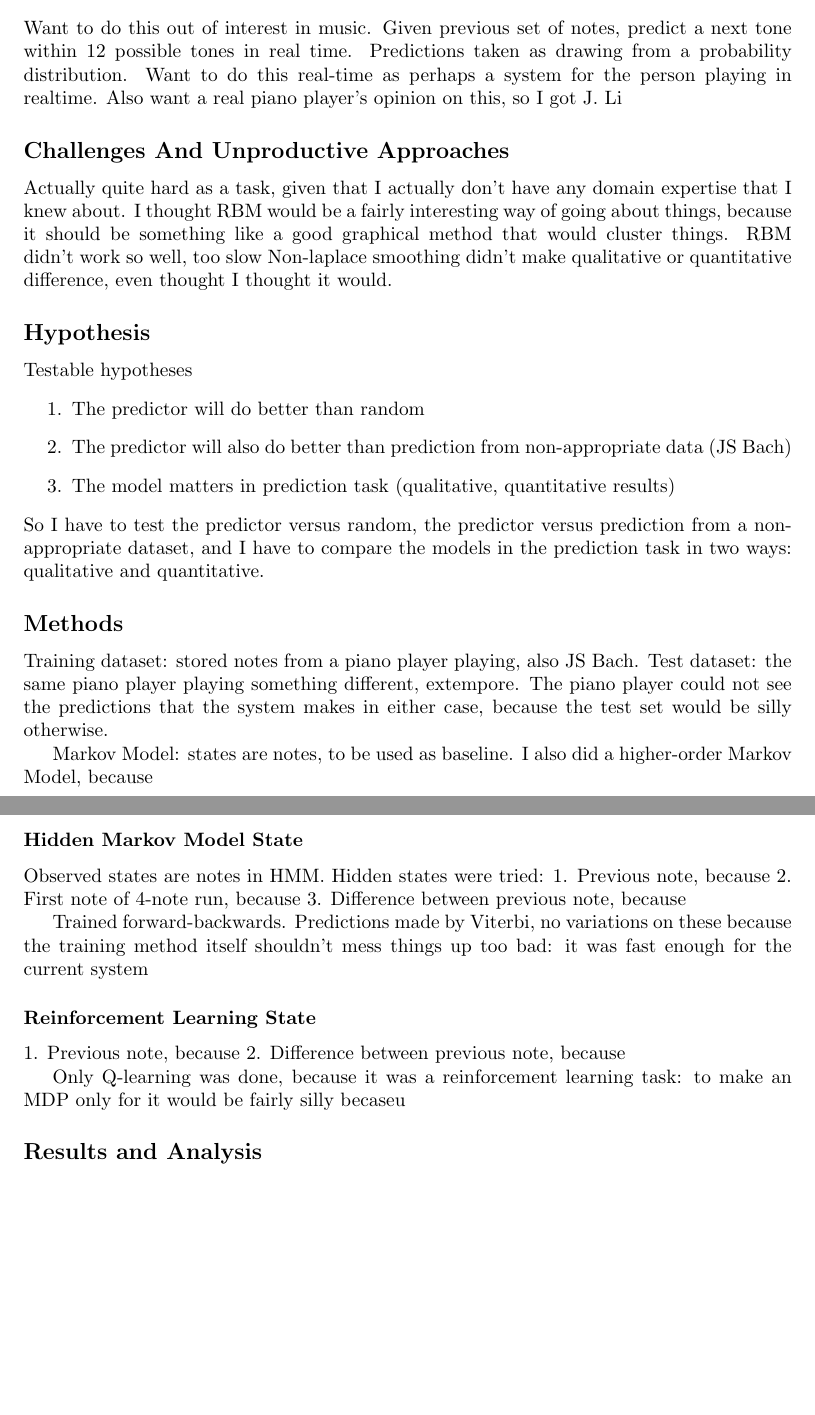
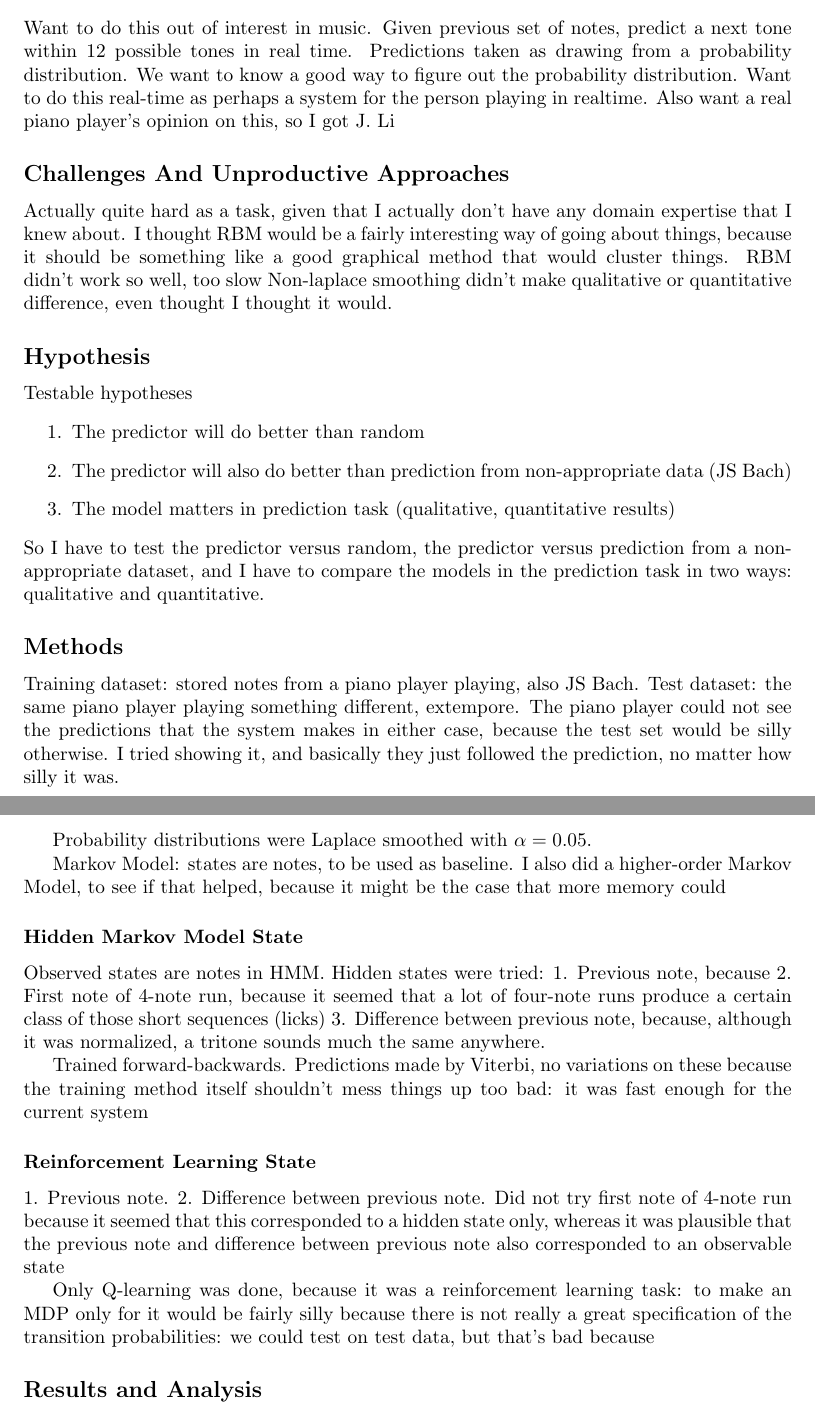
Before and after one commit to howonlee/221proj, a LaTeX document (writing/p-final.tex): two parts of pages 1 and 2 of 3, joined at a grey line, cut so that both start at the same text, the shorter picture padded with empty space. Compiled offline with pdfLaTeX.

Commit message:
more progress on giving reasons why

```diff
--- a/writing/p-final.tex
+++ b/writing/p-final.tex
@@ -14,12 +14,11 @@
 \subsection*{Problem Definition}
 Want to do this out of interest in music.
 Given previous set of notes, predict a next tone within 12 possible tones in real time.
-Predictions taken as drawing from a probability distribution.
+Predictions taken as drawing from a probability distribution. We want to know a good way to figure out the probability distribution.
 Want to do this real-time as perhaps a system for the person playing in realtime.
 Also want a real piano player's opinion on this, so I got J. Li
 
 \subsection*{Challenges And Unproductive Approaches}
-%%what when where why
 Actually quite hard as a task, given that I actually don't have any domain expertise that I knew about.
 I thought RBM would be a fairly interesting way of going about things, because it should be something like a good graphical method that would cluster things. RBM didn't work so well, too slow
 Non-laplace smoothing didn't make qualitative or quantitative difference, even thought I thought it would.
@@ -36,24 +35,28 @@ So I have to test the predictor versus random, the predictor versus prediction f
 \subsection*{Methods}
 Training dataset: stored notes from a piano player playing, also JS Bach.
 Test dataset: the same piano player playing something different, extempore.
-The piano player could not see the predictions that the system makes in either case, because the test set would be silly otherwise.
+The piano player could not see the predictions that the system makes in either case, because the test set would be silly otherwise. I tried showing it, and basically they just followed the prediction, no matter how silly it was.
 
-Markov Model: states are notes, to be used as baseline. I also did a higher-order Markov Model, because %%%
+Probability distributions were Laplace smoothed with $\alpha = 0.05$.
+
+Markov Model: states are notes, to be used as baseline. I also did a higher-order Markov Model, to see if that helped, because it might be the case that more memory could
 
 \subsubsection*{Hidden Markov Model State}
 Observed states are notes in HMM.
 Hidden states were tried:
-1. Previous note, because %%%
-2. First note of 4-note run, because %%%
-3. Difference between previous note, because %%%
+1. Previous note, because %%%that could also be construed as a hidden state?
+2. First note of 4-note run, because it seemed that a lot of four-note runs produce a certain class of those short sequences (licks)
+3. Difference between previous note, because, although it was normalized, a tritone sounds much the same anywhere.
 
 Trained forward-backwards. Predictions made by Viterbi, no variations on these because the training method itself shouldn't mess things up too bad: it was fast enough for the current system
 
 \subsubsection*{Reinforcement Learning State}
-1. Previous note, because %%%
-2. Difference between previous note, because %%%
+1. Previous note.
+2. Difference between previous note.
+Did not try first note of 4-note run because it seemed that this corresponded to a hidden state only, whereas it was plausible that the previous note and difference between previous note also corresponded to an observable state
 
-Only Q-learning was done, because it was a reinforcement learning task: to make an MDP only for it would be fairly silly becaseu %%%%
+Only Q-learning was done, because it was a reinforcement learning task: to make an MDP only for it would be fairly silly because there is not really a great specification of the transition probabilities: we could test on test data, but that's bad because %%%%
+
 \subsection*{Results and Analysis}
 Hypothesis I sustained, because %%%
 Hypothesis II not sustained for quantative (accuracy measure on prediction), because %%%%
```
